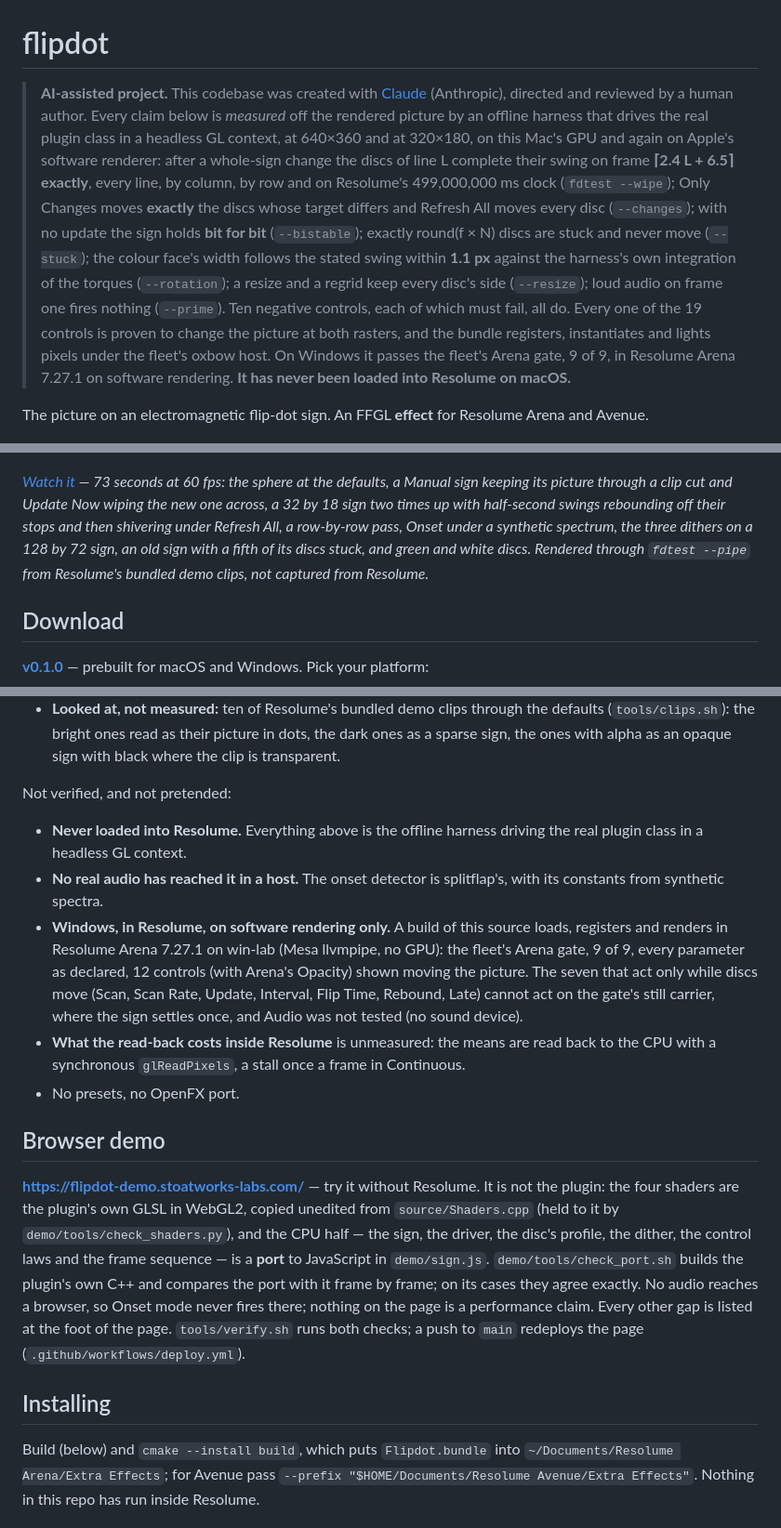
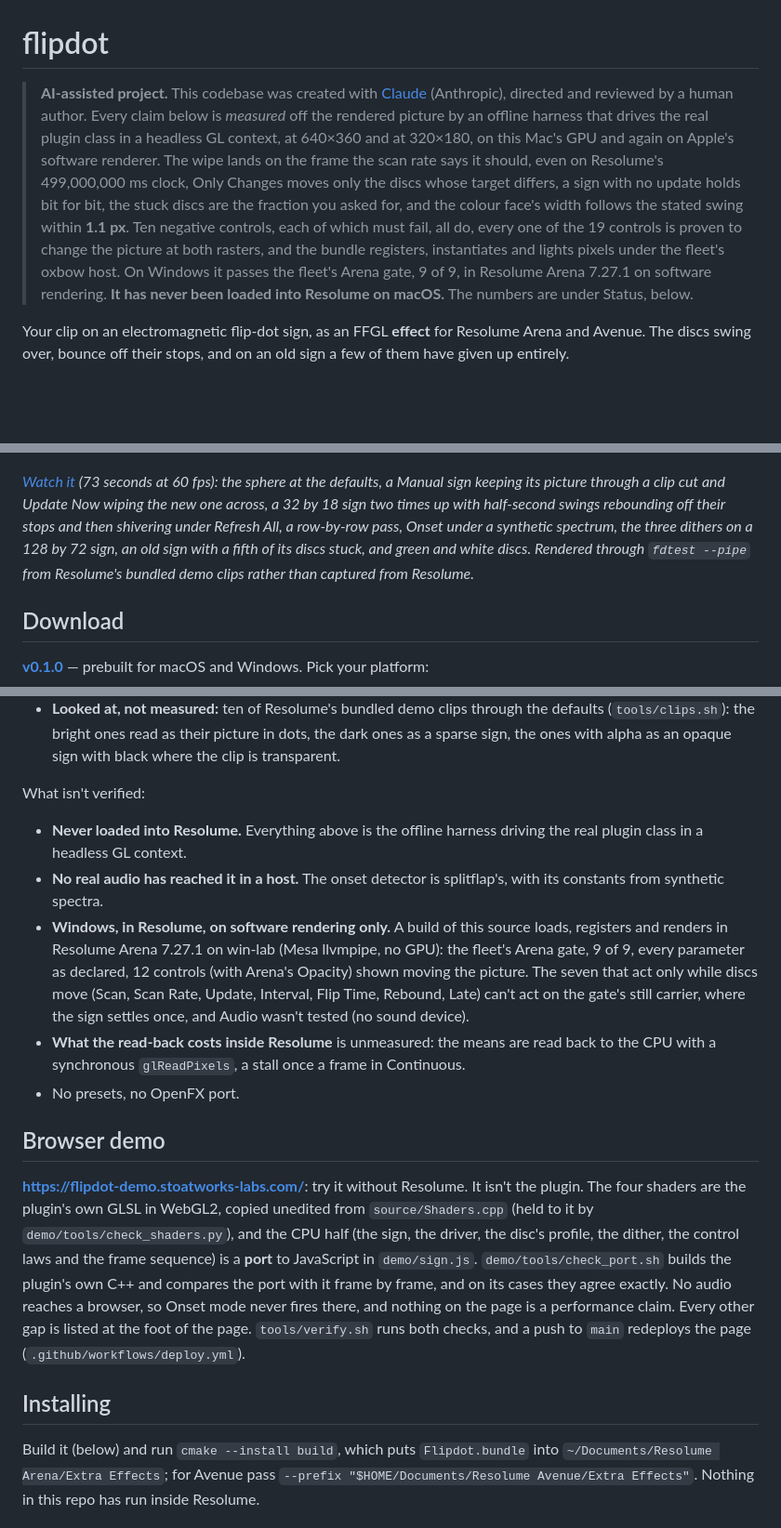
Before and after one commit to stoatworks-labs/flipdot, a Markdown page: README.md, 3 parts joined by grey strips. Shown at 93% size. Drawn GitHub-style; blank space fills up the shorter version.

```diff
--- a/README.md
+++ b/README.md
@@ -1,28 +1,22 @@
 # flipdot
 
 > **AI-assisted project.** This codebase was created with [Claude](https://claude.com/claude-code)
-> (Anthropic), directed and reviewed by a human author. Every claim below is
-> *measured* off the rendered picture by an offline harness that drives the
-> real plugin class in a headless GL context, at 640×360 and at 320×180, on
-> this Mac's GPU and again on Apple's software renderer: after a whole-sign
-> change the discs of line L complete their swing on frame
-> **⌈2.4 L + 6.5⌉ exactly**, every line, by column, by row and on Resolume's
-> 499,000,000 ms clock (`fdtest --wipe`); Only Changes moves **exactly** the
-> discs whose target differs and Refresh All moves every disc (`--changes`);
-> with no update the sign holds **bit for bit** (`--bistable`); exactly
-> round(f × N) discs are stuck and never move (`--stuck`); the colour face's
-> width follows the stated swing within **1.1 px** against the harness's own
-> integration of the torques (`--rotation`); a resize and a regrid keep every
-> disc's side (`--resize`); loud audio on frame one fires nothing
-> (`--prime`). Ten negative controls, each of which must fail, all do. Every
-> one of the 19 controls is proven to change the picture at both rasters,
-> and the bundle registers, instantiates and lights pixels under the fleet's
-> oxbow host. On Windows it passes the fleet's Arena gate, 9 of 9, in
-> Resolume Arena 7.27.1 on software rendering. **It has never been loaded
-> into Resolume on macOS.**
+> (Anthropic), directed and reviewed by a human author. Every claim below is *measured* off the
+> rendered picture by an offline harness that drives the real plugin class in a headless GL
+> context, at 640×360 and at 320×180, on this Mac's GPU and again on Apple's software renderer.
+> The wipe lands on the frame the scan rate says it should, even on Resolume's 499,000,000 ms
+> clock, Only Changes moves only the discs whose target differs, a sign with no update holds bit
+> for bit, the stuck discs are the fraction you asked for, and the colour face's width follows
+> the stated swing within **1.1 px**. Ten
+> negative controls, each of which must fail, all do, every one of the 19 controls is proven to
+> change the picture at both rasters, and the bundle registers, instantiates and lights pixels
+> under the fleet's oxbow host. On Windows it passes the fleet's Arena gate, 9 of 9, in Resolume
+> Arena 7.27.1 on software rendering. **It has never been loaded into Resolume on macOS.** The
+> numbers are under Status, below.
 
-The picture on an electromagnetic flip-dot sign. An FFGL **effect** for
-Resolume Arena and Avenue.
+Your clip on an electromagnetic flip-dot sign, as an FFGL **effect** for Resolume Arena and
+Avenue. The discs swing over, bounce off their stops, and on an old sign a few of them have given
+up entirely.
 
 ![A sign of 64 by 36 yellow discs half way through a change: on the left the discs have turned to a new pattern, a column of discs is caught edge-on as a thin line, and on the right the sign still holds a sphere it kept from the previous clip](docs/hero.png)
 
@@ -33,13 +27,13 @@ Resolume's bundled demo clips, not captured from Resolume.</sub>
 
 [![Flipdot — the clip on an electromagnetic flip-dot sign, for Resolume](docs/video-thumb.png)](https://www.youtube.com/watch?v=dSpM8189HsQ)
 
-*[Watch it](https://www.youtube.com/watch?v=dSpM8189HsQ) — 73 seconds at 60 fps:
+*[Watch it](https://www.youtube.com/watch?v=dSpM8189HsQ) (73 seconds at 60 fps):
 the sphere at the defaults, a Manual sign keeping its picture through a clip cut and Update Now
 wiping the new one across, a 32 by 18 sign two times up with half-second swings rebounding off
 their stops and then shivering under Refresh All, a row-by-row pass, Onset under a synthetic
 spectrum, the three dithers on a 128 by 72 sign, an old sign with a fifth of its discs stuck,
-and green and white discs. Rendered through `fdtest --pipe` from Resolume's bundled demo clips,
-not captured from Resolume.*
+and green and white discs. Rendered through `fdtest --pipe` from Resolume's bundled demo clips
+rather than captured from Resolume.*
 
 <!-- downloads:start -->
 
@@ -186,7 +180,7 @@ Verified, by measurement on this machine (Apple Silicon, macOS 26.4), with
   dots, the dark ones as a sparse sign, the ones with alpha as an opaque sign
   with black where the clip is transparent.
 
-Not verified, and not pretended:
+What isn't verified:
 
 - **Never loaded into Resolume.** Everything above is the offline harness
   driving the real plugin class in a headless GL context.
@@ -197,8 +191,8 @@ Not verified, and not pretended:
   (Mesa llvmpipe, no GPU): the fleet's Arena gate, 9 of 9, every parameter
   as declared, 12 controls (with Arena's Opacity) shown moving the picture.
   The seven that act only while discs move (Scan, Scan Rate, Update,
-  Interval, Flip Time, Rebound, Late) cannot act on the gate's still carrier,
-  where the sign settles once, and Audio was not tested (no sound device).
+  Interval, Flip Time, Rebound, Late) can't act on the gate's still carrier,
+  where the sign settles once, and Audio wasn't tested (no sound device).
 - **What the read-back costs inside Resolume** is unmeasured: the means are
   read back to the CPU with a synchronous `glReadPixels`, a stall once a
   frame in Continuous.
@@ -206,21 +200,21 @@ Not verified, and not pretended:
 
 ## Browser demo
 
-**<https://flipdot-demo.stoatworks-labs.com/>** — try it without Resolume. It
-is not the plugin: the four shaders are the plugin's own GLSL in WebGL2,
+**<https://flipdot-demo.stoatworks-labs.com/>**: try it without Resolume. It
+isn't the plugin. The four shaders are the plugin's own GLSL in WebGL2,
 copied unedited from `source/Shaders.cpp` (held to it by
-`demo/tools/check_shaders.py`), and the CPU half — the sign, the driver, the
-disc's profile, the dither, the control laws and the frame sequence — is a
+`demo/tools/check_shaders.py`), and the CPU half (the sign, the driver, the
+disc's profile, the dither, the control laws and the frame sequence) is a
 **port** to JavaScript in `demo/sign.js`. `demo/tools/check_port.sh` builds
-the plugin's own C++ and compares the port with it frame by frame; on its
+the plugin's own C++ and compares the port with it frame by frame, and on its
 cases they agree exactly. No audio reaches a browser, so Onset mode never
-fires there; nothing on the page is a performance claim. Every other gap is
-listed at the foot of the page. `tools/verify.sh` runs both checks; a push to
+fires there, and nothing on the page is a performance claim. Every other gap is
+listed at the foot of the page. `tools/verify.sh` runs both checks, and a push to
 `main` redeploys the page (`.github/workflows/deploy.yml`).
 
 ## Installing
 
-Build (below) and `cmake --install build`, which puts `Flipdot.bundle` into
+Build it (below) and run `cmake --install build`, which puts `Flipdot.bundle` into
 `~/Documents/Resolume Arena/Extra Effects`; for Avenue pass
 `--prefix "$HOME/Documents/Resolume Avenue/Extra Effects"`. Nothing in this
 repo has run inside Resolume.
```
Also changed, not shown: other parts of README.md (+26 -26 lines), docs/USER-GUIDE.md (+84 -80 lines).
